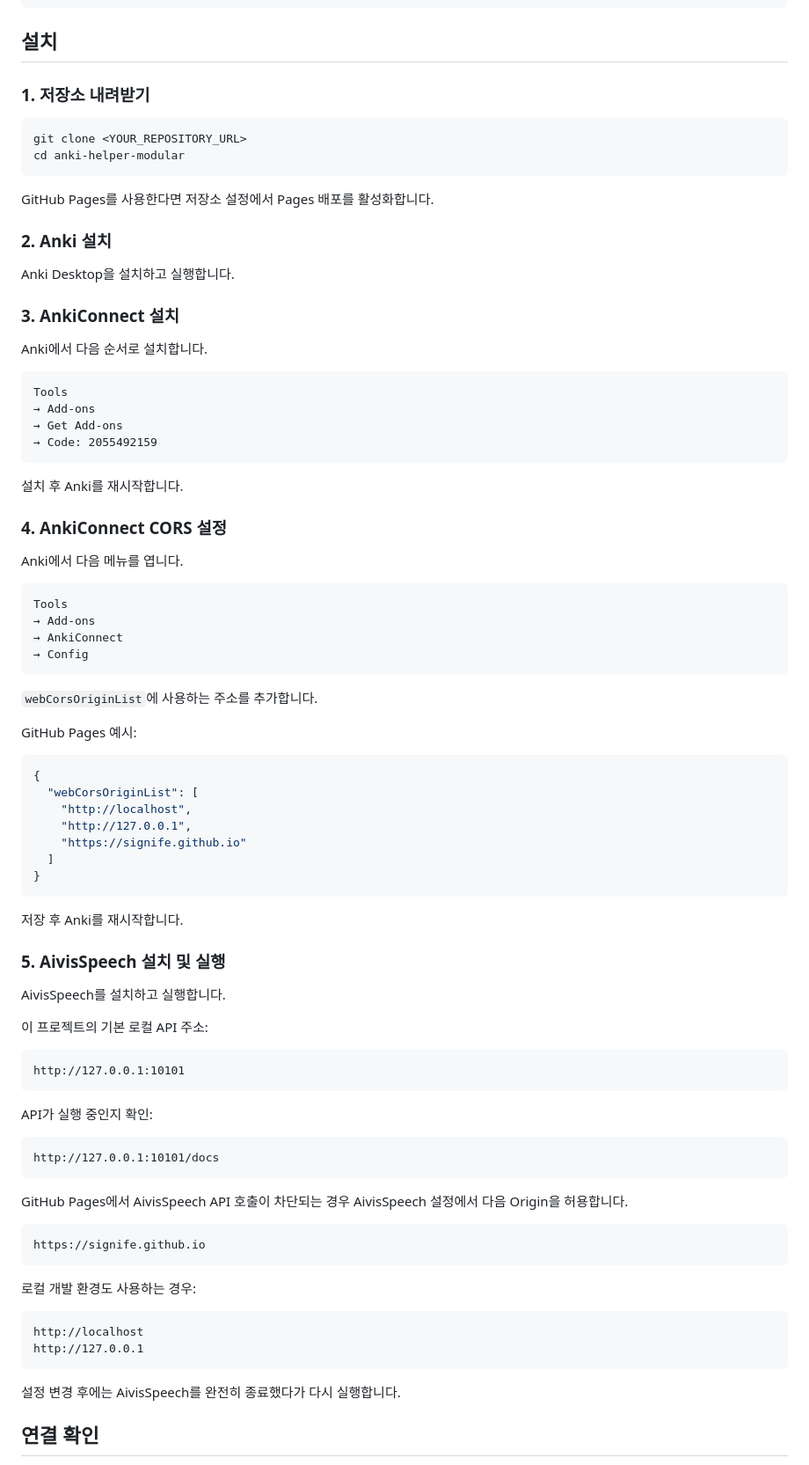
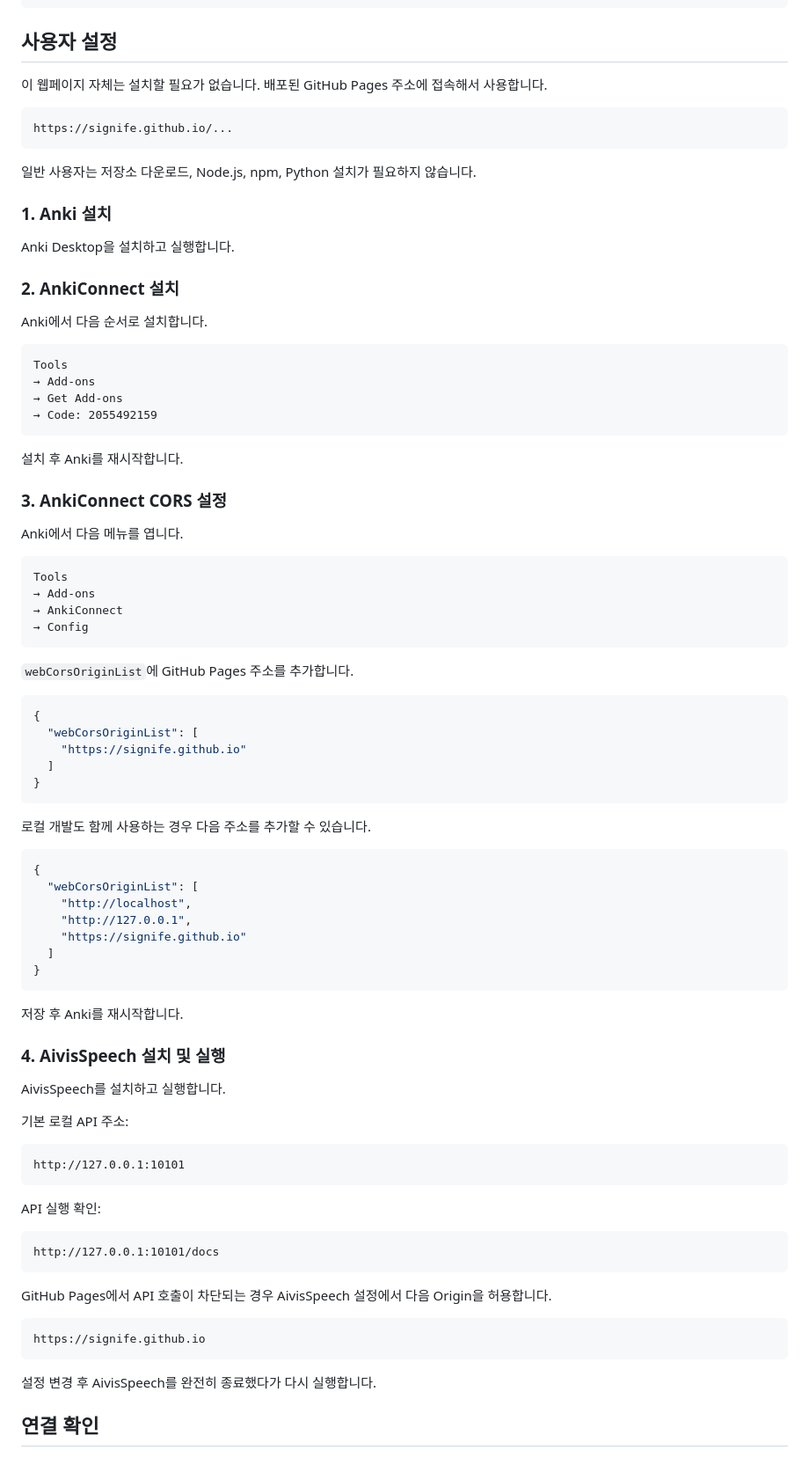
Before and after one commit to signife/anki-helper, a Markdown page: README.md, the part around one of its changes. Shown at 88% size. Rendered like a GitHub page.

````diff
--- a/README.md
+++ b/README.md
@@ -63,22 +63,21 @@ anki-helper-modular/
 └─ templates_local_preview.html
 ```
 
-## 설치
+## 사용자 설정
 
-### 1. 저장소 내려받기
+이 웹페이지 자체는 설치할 필요가 없습니다. 배포된 GitHub Pages 주소에 접속해서 사용합니다.
 
-```bash
-git clone <YOUR_REPOSITORY_URL>
-cd anki-helper-modular
+```text
+https://signife.github.io/...
 ```
 
-GitHub Pages를 사용한다면 저장소 설정에서 Pages 배포를 활성화합니다.
+일반 사용자는 저장소 다운로드, Node.js, npm, Python 설치가 필요하지 않습니다.
 
-### 2. Anki 설치
+### 1. Anki 설치
 
 Anki Desktop을 설치하고 실행합니다.
 
-### 3. AnkiConnect 설치
+### 2. AnkiConnect 설치
 
 Anki에서 다음 순서로 설치합니다.
 
@@ -91,7 +90,7 @@ Tools
 
 설치 후 Anki를 재시작합니다.
 
-### 4. AnkiConnect CORS 설정
+### 3. AnkiConnect CORS 설정
 
 Anki에서 다음 메뉴를 엽니다.
 
@@ -102,9 +101,17 @@ Tools
 → Config
 ```
 
-`webCorsOriginList`에 사용하는 주소를 추가합니다.
+`webCorsOriginList`에 GitHub Pages 주소를 추가합니다.
 
-GitHub Pages 예시:
+```json
+{
+  "webCorsOriginList": [
+    "https://signife.github.io"
+  ]
+}
+```
+
+로컬 개발도 함께 사용하는 경우 다음 주소를 추가할 수 있습니다.
 
 ```json
 {
@@ -118,36 +125,29 @@ GitHub Pages 예시:
 
 저장 후 Anki를 재시작합니다.
 
-### 5. AivisSpeech 설치 및 실행
+### 4. AivisSpeech 설치 및 실행
 
 AivisSpeech를 설치하고 실행합니다.
 
-이 프로젝트의 기본 로컬 API 주소:
+기본 로컬 API 주소:
 
 ```text
 http://127.0.0.1:10101
 ```
 
-API가 실행 중인지 확인:
+API 실행 확인:
 
 ```text
 http://127.0.0.1:10101/docs
 ```
 
-GitHub Pages에서 AivisSpeech API 호출이 차단되는 경우 AivisSpeech 설정에서 다음 Origin을 허용합니다.
+GitHub Pages에서 API 호출이 차단되는 경우 AivisSpeech 설정에서 다음 Origin을 허용합니다.
 
 ```text
 https://signife.github.io
 ```
 
-로컬 개발 환경도 사용하는 경우:
-
-```text
-http://localhost
-http://127.0.0.1
-```
-
-설정 변경 후에는 AivisSpeech를 완전히 종료했다가 다시 실행합니다.
+설정 변경 후 AivisSpeech를 완전히 종료했다가 다시 실행합니다.
 
 ## 연결 확인
 
````
Also changed, not shown: other parts of README.md (+15 -4 lines).
